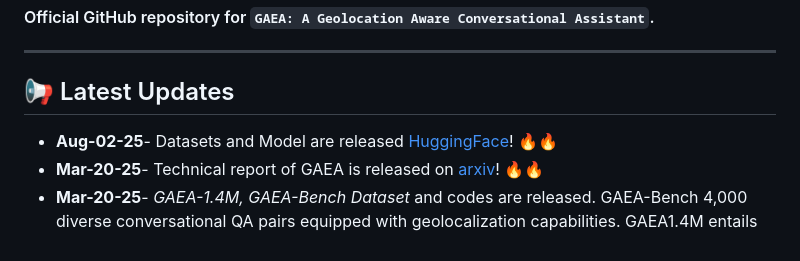
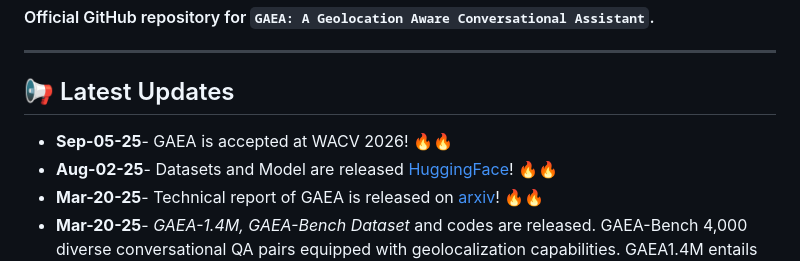
Before and after one commit to UCF-CRCV/GAEA, a Markdown page: README.md, the part around the change. Drawn GitHub-style.

```diff
--- a/README.md
+++ b/README.md
@@ -23,6 +23,7 @@
 ---
 
 ## 📢 Latest Updates
+- **Sep-05-25**- GAEA is accepted at WACV 2026! 🔥🔥
 - **Aug-02-25**- Datasets and Model are released [HuggingFace](https://huggingface.co/collections/ucf-crcv/gaea-67d514a61d48eb1708b13a08)! 🔥🔥
 - **Mar-20-25**- Technical report of GAEA is released on [arxiv](https://arxiv.org/abs/2503.16423)! 🔥🔥
 - **Mar-20-25**- *GAEA-1.4M, GAEA-Bench Dataset* and codes are released. GAEA-Bench 4,000 diverse conversational QA pairs equipped with geolocalization capabilities. GAEA1.4M entails over 1.4M QA pairs for enhancing the conversational capabilities of geolocalizable LMM, GAEA. 🔥🔥
```
